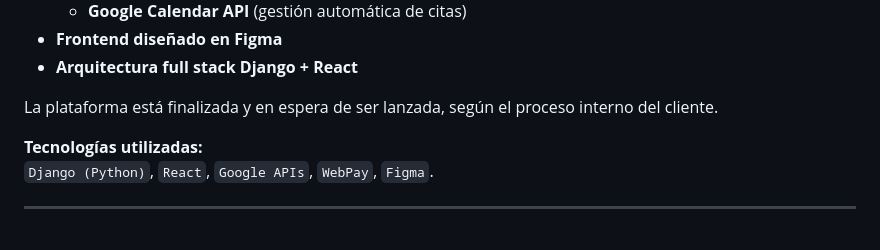
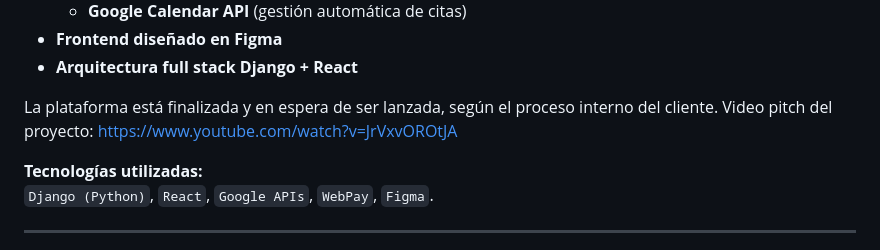
Before and after one commit to VCardenas10/Portafolio, a Markdown page: README.md, the part around the change. Drawn GitHub-style.

```diff
--- a/README.md
+++ b/README.md
@@ -25,6 +25,7 @@ El desarrollo incluyó:
 - **Arquitectura full stack Django + React**
 
 La plataforma está finalizada y en espera de ser lanzada, según el proceso interno del cliente.
+Video pitch del proyecto: https://www.youtube.com/watch?v=JrVxvOROtJA
 
 **Tecnologías utilizadas:**
 `Django (Python)`, `React`, `Google APIs`, `WebPay`, `Figma`.
```
